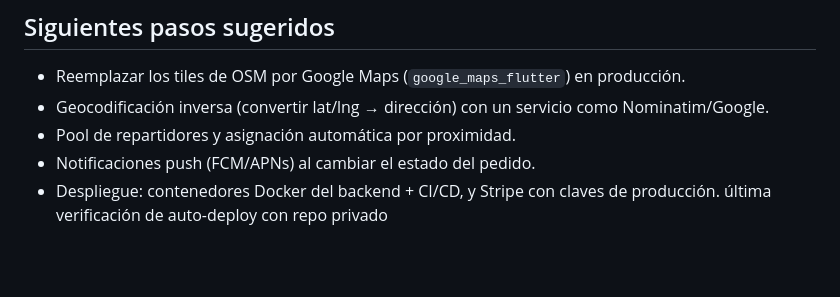
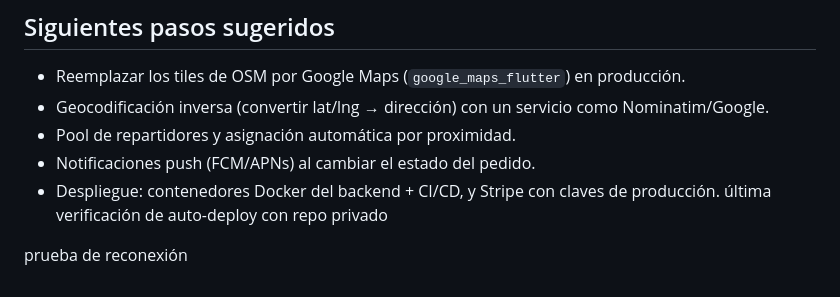
Before and after one commit to daje302/dispatch-api, a Markdown page: README.md, the part around the change. Rendered like a GitHub page; blank space fills up the shorter version.

Commit message:
test reconexion

```diff
--- a/README.md
+++ b/README.md
@@ -241,3 +241,5 @@ Tablas principales: `users`, `plans`, `subscriptions`, `orders`, `courier_locati
 - Notificaciones push (FCM/APNs) al cambiar el estado del pedido.
 - Despliegue: contenedores Docker del backend + CI/CD, y Stripe con claves de producción.
 última verificación de auto-deploy con repo privado
+
+prueba de reconexión
```
